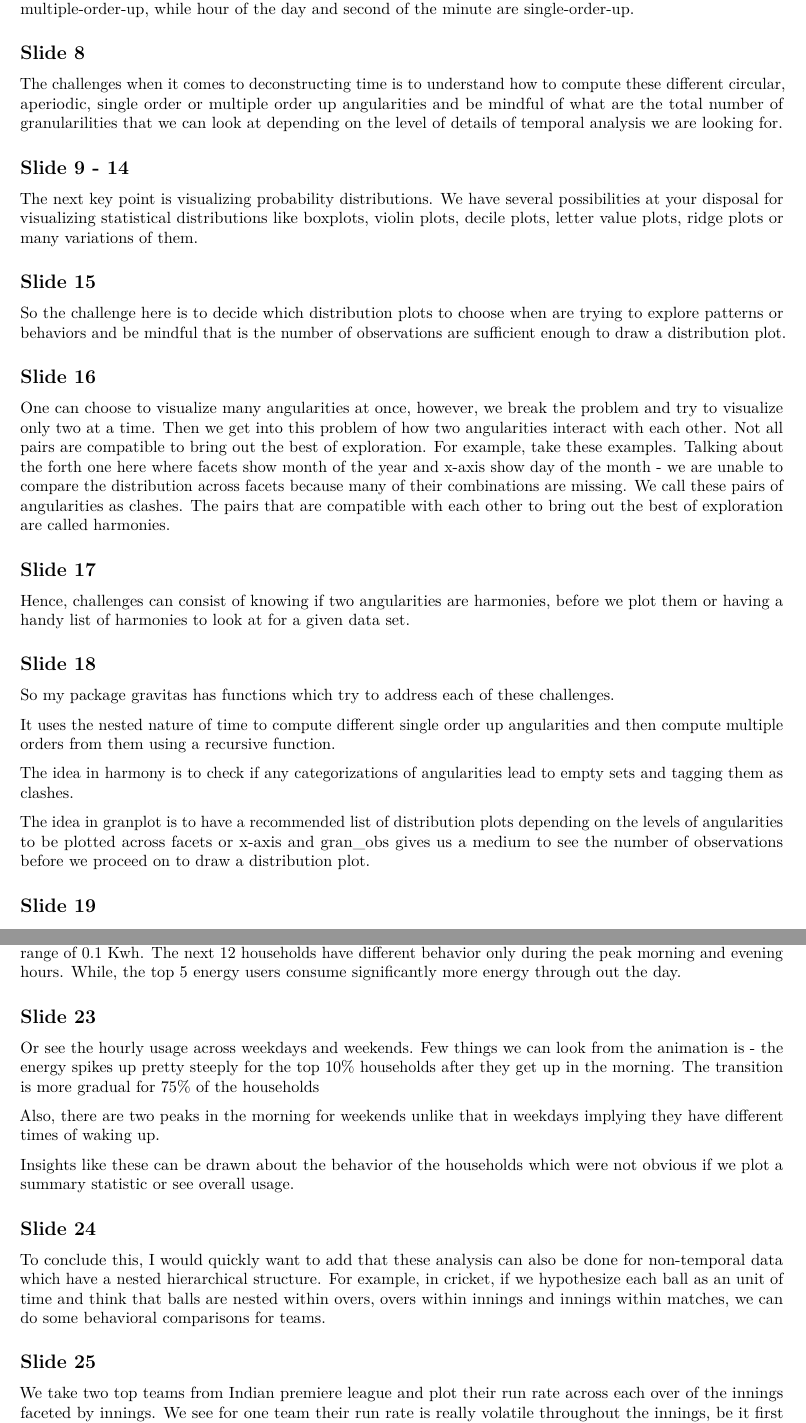
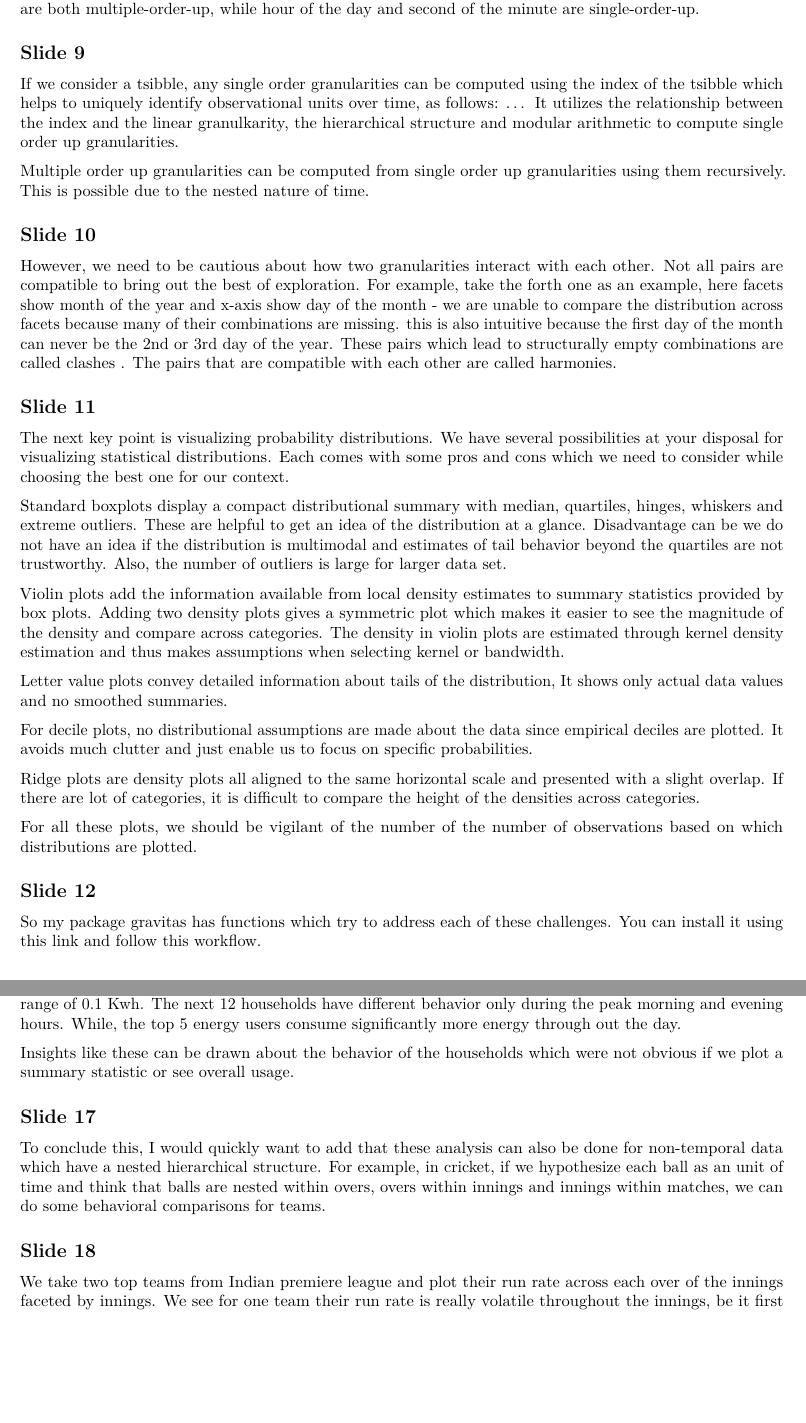
Before and after one commit to Sayani07/YSC2019, an R Markdown document (script.Rmd): two parts of pages 2 and 3 of 3, joined at a grey line, cut so that both start at the same text, the shorter picture padded with empty space. The pictures show the output file script.pdf that the author committed with the source.

Commit message:
changed animation

```diff
--- a/script.Rmd
+++ b/script.Rmd
@@ -47,4 +44,3 @@ The next standpoint comes from the idea of how a calendar or hierarchy is arrang
 
 ## Slide 8
 
-The challenges when it comes to deconstructing time is to understand how to compute these different circular, aperiodic, single order or multiple order up angularities and be mindful of what are the total number of granularilities that we can look at depending on the level of details of temporal analysis we are looking for.
@@ -51,6 +49,41 @@ The challenges when it comes to deconstructing time is to understand how to comp
+## Slide 9
 
 
-## Slide 9 - 14
+If our time series data is arranged in a tsibble, any single order granularities can be computed using the index of the tsibble which helps to uniquely identify observational units over time, as follows: ...
+It utilizes the relationship between the index and the linear granulkarity, the hierarchical structure and modular arithmetic to compute single order up granularities.
+
+Multiple order up granularities can be computed from single order up granularities using them recursively. This is possible due to the nested nature of time.
 
 
-The next key point is visualizing probability distributions. We have several possibilities at your disposal for visualizing statistical distributions like boxplots, violin plots, decile plots, letter value plots, ridge plots or many variations of them.
+## Slide 10
+
+
+However, we need to be cautious about how two granularities interact with each other. Not all pairs are compatible to bring out the best of exploration. For example, take the forth one as an example,  here facets show month of the year and x-axis show day of the month - we are unable to compare the distribution across facets because many of their combinations are missing. this is also intuitive because the first day of the month can never be the 2nd or 3rd day of the year. These pairs which lead to structurally empty combinations are called clashes
+.
+The pairs that are compatible with each other  are called harmonies.
+
+
+## Slide 11
+
+The next key point is visualizing probability distributions. We have several possibilities at your disposal for visualizing statistical distributions. Each comes with some pros and cons which we need to consider while choosing the best one for our context.
+
+Standard boxplots display a compact distributional summary with median, quartiles, hinges, whiskers and extreme outliers. These are helpful to get an idea of the distribution at a glance. Disadvantage can be we do not have an idea if the distribution is multimodal and estimates of tail behavior beyond the quartiles are not trustworthy.
+Also, the number of outliers is large for larger data set.
+
+Violin plots add the information available from local density estimates to summary statistics provided by box plots. Adding two density plots gives a symmetric plot which makes it easier to see the magnitude of the density and compare across categories. The density in violin plots are estimated through kernel density estimation and thus makes assumptions when selecting kernel or bandwidth.
+
+Letter value plots convey detailed information about tails of the distribution,  It shows only actual data values and no smoothed summaries.
+
+For decile plots,  no distributional assumptions are made about the data since empirical deciles are plotted. It avoids much clutter and just enable us to focus on specific probabilities.
+
+Ridge plots are density plots all aligned to the same horizontal scale and presented with a slight overlap. If there are lot of categories, it is difficult to compare the height of the densities across categories.
+
+
+For all these plots, we should be vigilant of the number of the number of observations based on which distributions are plotted.
+
+
+
+## Slide 12
+
+
+So my package gravitas has functions which try to address each of these three aspects of granularities. You can install it using this link here.
@@ -57,27 +99,6 @@ The next key point is visualizing probability distributions. We have several pos
 
 ## Slide 15
 
-So the challenge here is to decide which distribution plots to choose when are trying to explore patterns or behaviors and be mindful that is the number of observations are sufficient enough to draw a distribution plot.
+Good news! Thanks to the idea of harmonies, we only have 13 out of 156 to visualize.
 
 ## Slide 16
-
-One can choose to visualize many angularities at once, however, we break the problem and try to visualize only two at a time. Then we get into this problem of how two angularities interact with each other. Not all pairs are compatible to bring out the best of exploration. For example, take these examples. Talking about the forth one here where facets show month of the year and x-axis show day of the month - we are unable to compare the distribution across facets because many of their combinations are missing. We call these pairs of angularities as clashes.
-The pairs that are compatible with each other to bring out the best of exploration are called harmonies.
-
-
-## Slide 17
-
-Hence, challenges can consist of knowing if two angularities are harmonies, before we plot them or having a handy list of harmonies to look at for a given data set.
-
-## Slide 18
-
-So my package gravitas has functions which try to address each of these challenges.
-
-It uses the nested nature of time to compute different single order up angularities and then compute multiple orders from them using a recursive function.
-
-The idea in harmony is to check if any categorizations of angularities lead to empty sets and tagging them as clashes.
-
-The idea in granplot is to have a recommended list of distribution plots depending on the levels of angularities to be plotted across facets or x-axis and gran_obs gives us a medium to see the number of observations before we proceed on to draw a distribution plot.
-
-
-## Slide 19
@@ -101,23 +109,13 @@ For example,
 
 We plot the hours of the day on the x-axis and months of the year across facets and energy consumption of 50 households on the y-axis. What we see from the plot is the distribution is extremely skewed to the left. There is less difference between the morning behavior of the top 1% and 10% of the people compared to their evening behaviors for all months. The good news is 50% of the households (25) are using energy within the range of 0.1 Kwh. The next 12 households have different behavior only during the peak morning and evening hours. While, the top 5 energy users consume significantly more energy through out the day.
 
-
-## Slide 23
-
-
-Or see the hourly usage across weekdays and weekends. Few things we can look from the animation is -
-the energy spikes up pretty steeply for the top 10% households after they get up in the morning. The transition is more gradual for 75% of the households
-
-Also, there are two peaks in the morning for weekends unlike that in weekdays implying they have different times of waking up.
-
-
 Insights like these can be drawn about the behavior of the households which were not obvious if we plot a summary statistic or see overall usage.
 
-## Slide 24
+## Slide 17
 
 To conclude this, I would quickly want to add that these analysis can also be done for non-temporal data which have a nested hierarchical structure. For example, in cricket, if we hypothesize each ball as an unit of time and think that balls are nested within overs, overs within innings and innings within matches, we can do some behavioral comparisons for teams.
 
-## Slide 25
+## Slide 18
 
 We take two top teams from Indian premiere league and plot their run rate across each over of the innings faceted by innings. We see for one team their run rate is really volatile throughout the innings, be it first or 2nd innings. Whereas, for the other one, which is considered to be a better team, run rates are more consistent with letter values not so distinct in the initial over of the innings and only becoming distinct as they approach the end of the innings.
 
```
Also changed, not shown: R/main.R (+27 -25 lines), cache/cricketex_0c34662b2fcf4a6300e2809b71b51f39.RData (deleted), cache/cricketex_f05209e94e9396a8704f835f2b7d4817.RData (added), cache/cricketex_next_48059e97975040f660dcd2b7624c0d24.RData (added), index.html, script.pdf, script.Rmd (43 more changed lines), 9 other files.
